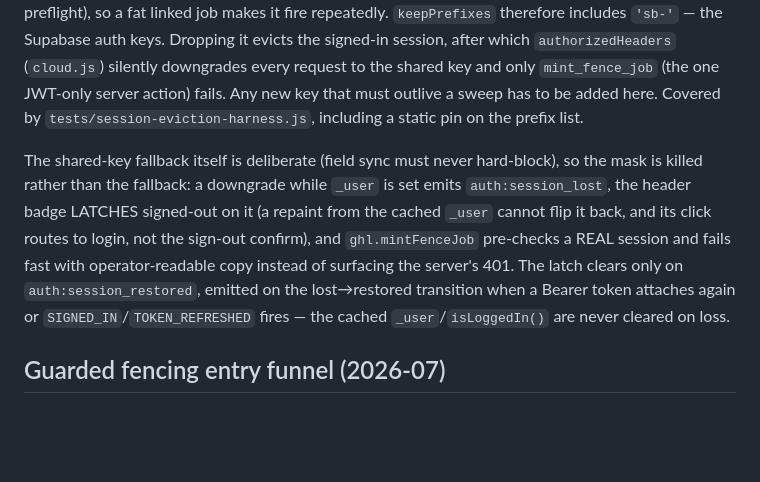
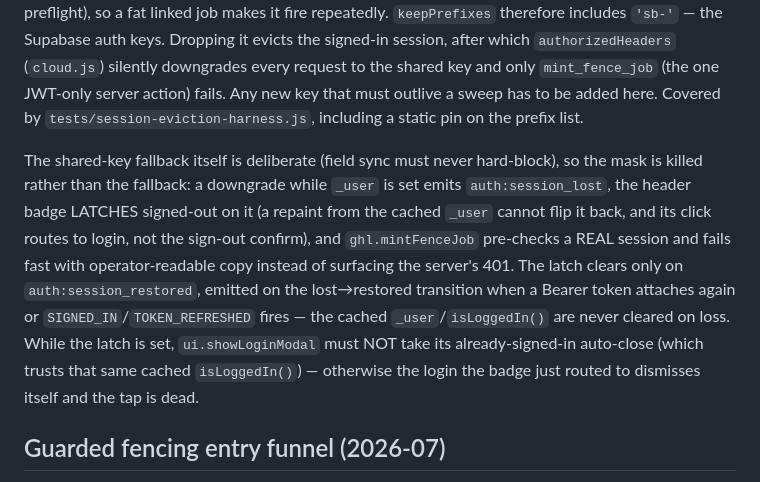
Before and after one commit to marninms98-dotcom/fence-designer, a Markdown page: AGENTS.md, the part around the change. Rendered like a GitHub page; blank space fills up the shorter version.

Commit message:
no-mistakes(document): document login-modal session-lost latch guard

```diff
--- a/AGENTS.md
+++ b/AGENTS.md
@@ -68,7 +68,7 @@ Every scope write is compare-and-save: the client sends the server-issued cursor
 
 `app._cleanupStorage()` (`index.html`) is a DENY-BY-DEFAULT sweep: anything not on `keep`/`keepPrefixes` is deleted. It runs under quota pressure from `save()`'s QuotaExceeded recovery and from `_writeLocalDraftCheckpoint`'s `cleanupFirst` attempt (which sits inside the mint preflight), so a fat linked job makes it fire repeatedly. `keepPrefixes` therefore includes `'sb-'` — the Supabase auth keys. Dropping it evicts the signed-in session, after which `authorizedHeaders` (`cloud.js`) silently downgrades every request to the shared key and only `mint_fence_job` (the one JWT-only server action) fails. Any new key that must outlive a sweep has to be added here. Covered by `tests/session-eviction-harness.js`, including a static pin on the prefix list.
 
-The shared-key fallback itself is deliberate (field sync must never hard-block), so the mask is killed rather than the fallback: a downgrade while `_user` is set emits `auth:session_lost`, the header badge LATCHES signed-out on it (a repaint from the cached `_user` cannot flip it back, and its click routes to login, not the sign-out confirm), and `ghl.mintFenceJob` pre-checks a REAL session and fails fast with operator-readable copy instead of surfacing the server's 401. The latch clears only on `auth:session_restored`, emitted on the lost→restored transition when a Bearer token attaches again or `SIGNED_IN`/`TOKEN_REFRESHED` fires — the cached `_user`/`isLoggedIn()` are never cleared on loss.
+The shared-key fallback itself is deliberate (field sync must never hard-block), so the mask is killed rather than the fallback: a downgrade while `_user` is set emits `auth:session_lost`, the header badge LATCHES signed-out on it (a repaint from the cached `_user` cannot flip it back, and its click routes to login, not the sign-out confirm), and `ghl.mintFenceJob` pre-checks a REAL session and fails fast with operator-readable copy instead of surfacing the server's 401. The latch clears only on `auth:session_restored`, emitted on the lost→restored transition when a Bearer token attaches again or `SIGNED_IN`/`TOKEN_REFRESHED` fires — the cached `_user`/`isLoggedIn()` are never cleared on loss. While the latch is set, `ui.showLoginModal` must NOT take its already-signed-in auto-close (which trusts that same cached `isLoggedIn()`) — otherwise the login the badge just routed to dismisses itself and the tap is dead.
 
 ## Guarded fencing entry funnel (2026-07)
 
```
